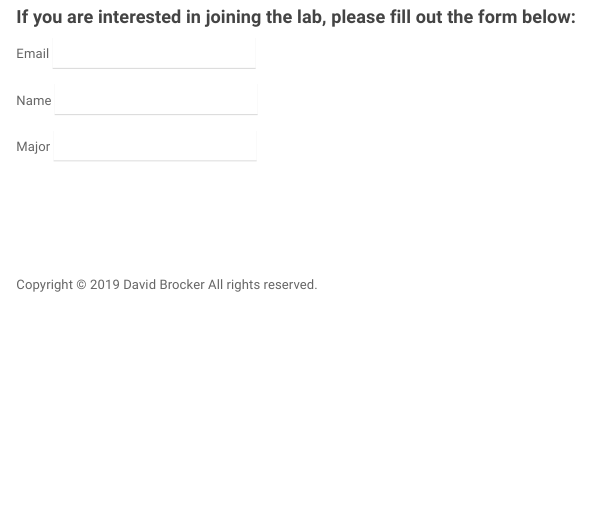
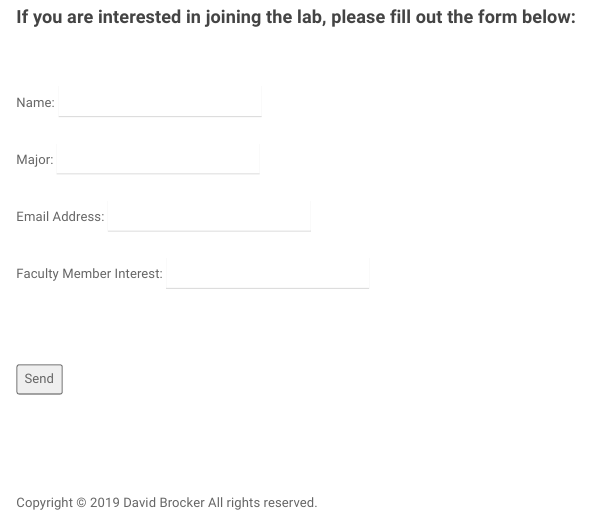
Before and after one commit to DavidBrocker/labmanager, an R Markdown document (joinlab.Rmd): the page in a window 1100 px wide, from 110 px down. Rendered offline with R 4.5, knitr and Pandoc, with nearby package versions; a font, style sheet, LaTeX package, included part or bibliography that could not be used is replaced or left out.

Commit message:
Fixed Survey Form

```diff
--- a/joinlab.Rmd
+++ b/joinlab.Rmd
@@ -4,19 +4,18 @@ output: html_document
 <br>
 
 #### **If you are interested in joining the lab, please fill out the form below:**
+<br><br>
+ <form action="https://docs.google.com/forms/d/e/1FAIpQLSdUfecs9ZMt-eT-xDDX75TcvjcNcxj65lDCAIOQ0HWIe-CyIA/formResponse" target="_self" method="POST" id="mG61Hd">
+
+  <label>Name: </label> <input name="entry.832271066" type="text"/>
+  <br><br>
+ <label>Major: </label> <input name="entry.1241588410" type="text"/>
+ <br><br>
+  <label>Email Address: </label> <input name="entry.1746302575" type="email"/>
+  <br><br>
+  <label>Faculty Member Interest: </label> <input name="entry.569512734" type="text"/>
+  <br><br><br><br>
+  <button type="submit">Send</button></form>
 
 
-
-<form class="form"
-action="https://docs.google.com/forms/u/2/d/e/1FAIpQLSdUfecs9ZMt-eT-xDDX75TcvjcNcxj65lDCAIOQ0HWIe-CyIA/formResponse">
-
- <label>Email</label>
- <input type="email" class="quantumWizTextinputPaperinputInput exportInput" jsname="YPqjbf" autocomplete="email" tabindex="0" aria-label="Your email" name="emailAddress" value="" required="" dir="auto" data-initial-dir="auto" data-initial-value="" aria-invalid="true">
-
- <label>Name</label>
- <input type="text" class="quantumWizTextinputPaperinputInput exportInput" jsname="YPqjbf" autocomplete="off" tabindex="0" aria-label="What is your name?" aria-describedby="i.desc.432952216 i.err.432952216" name="entry.832271066" value="" dir="auto" data-initial-dir="auto" data-initial-value="" aria-invalid="false">
-
- <label>Major</label>
- <input type="text" class="quantumWizTextinputPaperinputInput exportInput" jsname="YPqjbf" autocomplete="off" tabindex="0" aria-label="What is your major?" aria-describedby="i.desc.231491755 i.err.231491755" name="entry.1241588410" value="" dir="auto" data-initial-dir="auto" data-initial-value="" aria-invalid="false">
-
- </form>
+  </form>
```
Also changed, not shown: joinlab.html.
